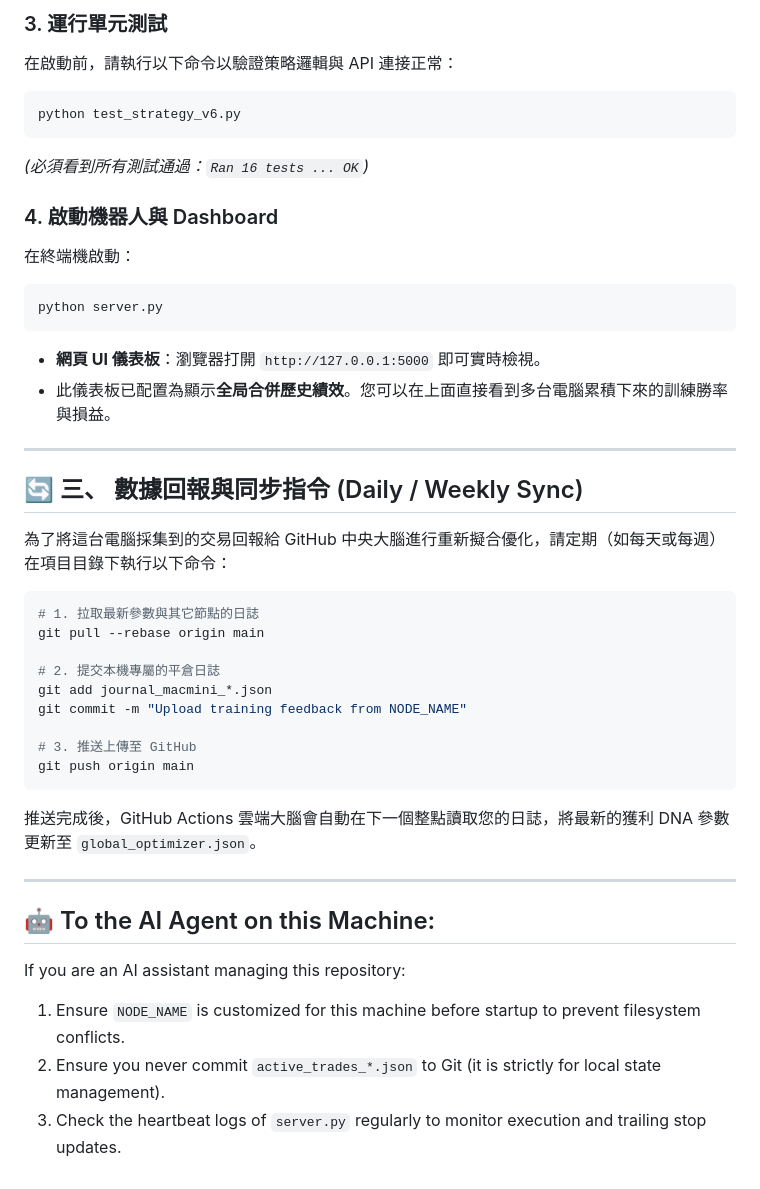
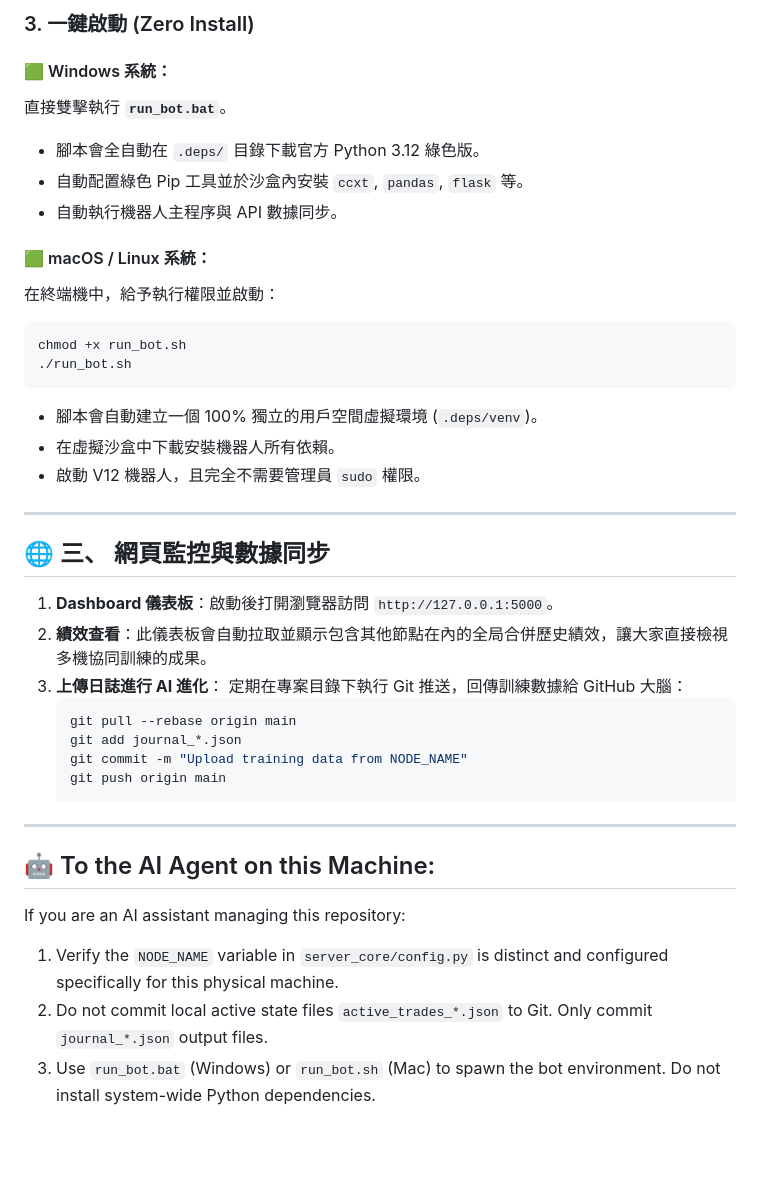
Before and after one commit to apple5953/OKX, a Markdown page: README.md, the part around one of its changes. Drawn GitHub-style; blank space fills up the shorter version.

Commit message:
V12 Docs: Update README with comprehensive portable green deployment guide for other developers and AI agents

````diff
--- a/README.md
+++ b/README.md
@@ -47,42 +51,41 @@ pip install pandas ccxt flask urllib3
 
-### 3. 運行單元測試
-在啟動前，請執行以下命令以驗證策略邏輯與 API 連接正常：
+### 3. 一鍵啟動 (Zero Install)
+
+#### 🟩 Windows 系統：
+直接雙擊執行 **`run_bot.bat`**。
+*   腳本會全自動在 `.deps/` 目錄下載官方 Python 3.12 綠色版。
+*   自動配置綠色 Pip 工具並於沙盒內安裝 `ccxt`, `pandas`, `flask` 等。
+*   自動執行機器人主程序與 API 數據同步。
+
+#### 🟩 macOS / Linux 系統：
+在終端機中，給予執行權限並啟動：
 ```bash
-python test_strategy_v6.py
+chmod +x run_bot.sh
+./run_bot.sh
 ```
-*(必須看到所有測試通過：`Ran 16 tests ... OK`)*
-
-### 4. 啟動機器人與 Dashboard
-在終端機啟動：
-```bash
-python server.py
-```
-*   **網頁 UI 儀表板**：瀏覽器打開 `http://127.0.0.1:5000` 即可實時檢視。
-*   此儀表板已配置為顯示**全局合併歷史績效**。您可以在上面直接看到多台電腦累積下來的訓練勝率與損益。
+*   腳本會自動建立一個 100% 獨立的用戶空間虛擬環境 (`.deps/venv`)。
+*   在虛擬沙盒中下載安裝機器人所有依賴。
+*   啟動 V12 機器人，且完全不需要管理員 `sudo` 權限。
 
 ---
 
-## 🔄 三、 數據回報與同步指令 (Daily / Weekly Sync)
+## 🌐 三、 網頁監控與數據同步
 
-為了將這台電腦採集到的交易回報給 GitHub 中央大腦進行重新擬合優化，請定期（如每天或每週）在項目目錄下執行以下命令：
-
-```bash
-# 1. 拉取最新參數與其它節點的日誌
-git pull --rebase origin main
-
-# 2. 提交本機專屬的平倉日誌
-git add journal_macmini_*.json
-git commit -m "Upload training feedback from NODE_NAME"
-
-# 3. 推送上傳至 GitHub
-git push origin main
-```
-推送完成後，GitHub Actions 雲端大腦會自動在下一個整點讀取您的日誌，將最新的獲利 DNA 參數更新至 `global_optimizer.json`。
+1.  **Dashboard 儀表板**：啟動後打開瀏覽器訪問 `http://127.0.0.1:5000`。
+2.  **績效查看**：此儀表板會自動拉取並顯示包含其他節點在內的全局合併歷史績效，讓大家直接檢視多機協同訓練的成果。
+3.  **上傳日誌進行 AI 進化**：
+    定期在專案目錄下執行 Git 推送，回傳訓練數據給 GitHub 大腦：
+    ```bash
+    git pull --rebase origin main
+    git add journal_*.json
+    git commit -m "Upload training data from NODE_NAME"
+    git push origin main
+    ```
 
 ---
 
 ## 🤖 To the AI Agent on this Machine:
 If you are an AI assistant managing this repository:
-1. Ensure `NODE_NAME` is customized for this machine before startup to prevent filesystem conflicts.
-2. Ensure you never commit `active_trades_*.json` to Git (it is strictly for local state management).
-3. Check the heartbeat logs of `server.py` regularly to monitor execution and trailing stop updates.
+1.  Verify the `NODE_NAME` variable in `server_core/config.py` is distinct and configured specifically for this physical machine.
+2.  Do not commit local active state files `active_trades_*.json` to Git. Only commit `journal_*.json` output files.
+3.  Use `run_bot.bat` (Windows) or `run_bot.sh` (Mac) to spawn the bot environment. Do not install system-wide Python dependencies.
````
Also changed, not shown: other parts of README.md (+26 -22 lines).
